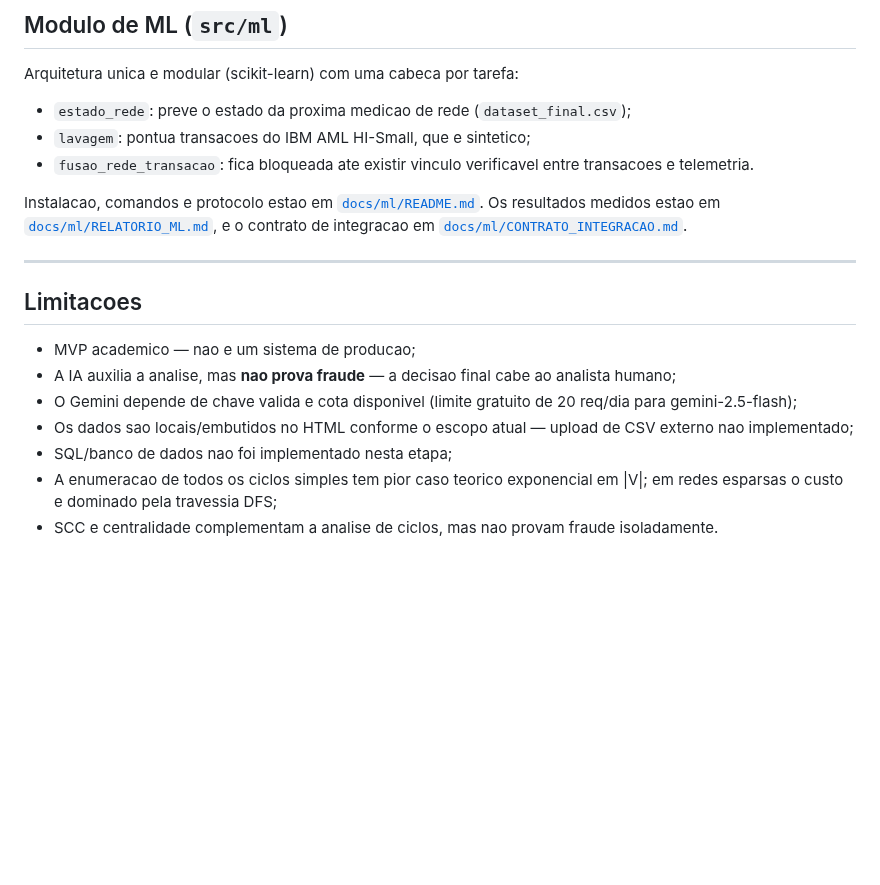
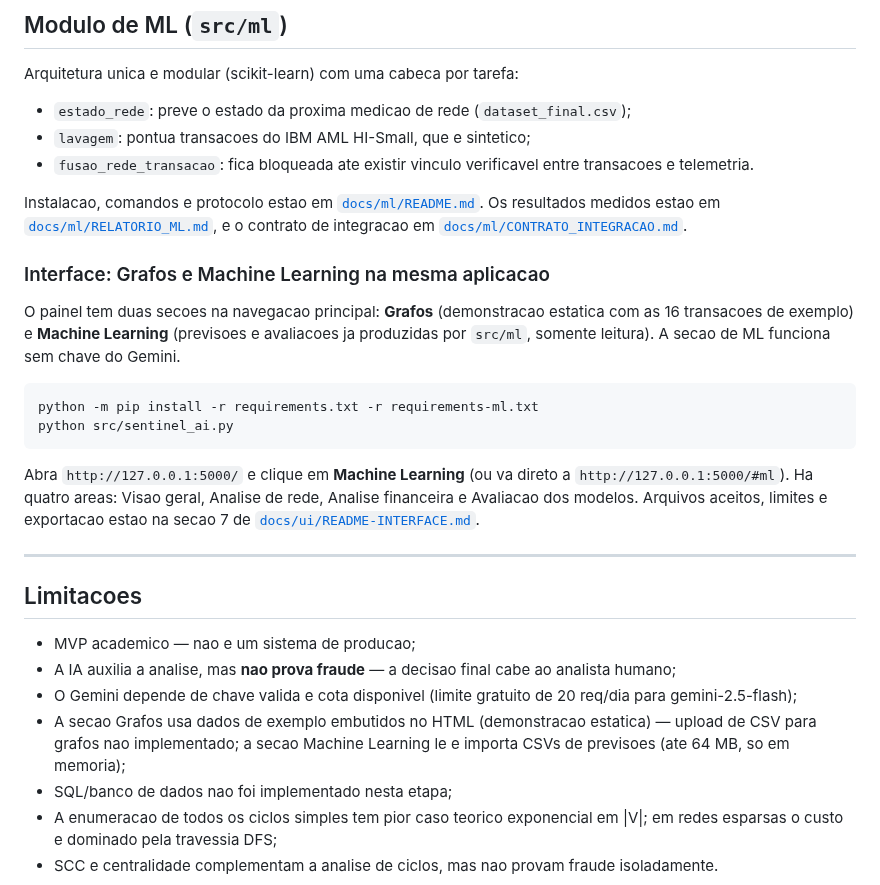
Before and after one commit to 1s4ntos/NodeWatch, a Markdown page: README.md, the part around the change. GitHub-like rendering; blank space fills up the shorter version.

Commit message:
docs: descreve a inicialização do painel com grafos e ML
README.md: comando de instalação e inicialização, endereço e caminho
até o ML, e limitação revista (grafos usam dados embutidos; o ML lê e
importa CSVs de previsões). docs/ml/README.md: como explorar no
navegador sem a chave do Gemini.

````diff
--- a/README.md
+++ b/README.md
@@ -362,6 +362,17 @@ Arquitetura unica e modular (scikit-learn) com uma cabeca por tarefa:
 
 Instalacao, comandos e protocolo estao em [`docs/ml/README.md`](docs/ml/README.md). Os resultados medidos estao em [`docs/ml/RELATORIO_ML.md`](docs/ml/RELATORIO_ML.md), e o contrato de integracao em [`docs/ml/CONTRATO_INTEGRACAO.md`](docs/ml/CONTRATO_INTEGRACAO.md).
 
+### Interface: Grafos e Machine Learning na mesma aplicacao
+
+O painel tem duas secoes na navegacao principal: **Grafos** (demonstracao estatica com as 16 transacoes de exemplo) e **Machine Learning** (previsoes e avaliacoes ja produzidas por `src/ml`, somente leitura). A secao de ML funciona sem chave do Gemini.
+
+```bash
+python -m pip install -r requirements.txt -r requirements-ml.txt
+python src/sentinel_ai.py
+```
+
+Abra `http://127.0.0.1:5000/` e clique em **Machine Learning** (ou va direto a `http://127.0.0.1:5000/#ml`). Ha quatro areas: Visao geral, Analise de rede, Analise financeira e Avaliacao dos modelos. Arquivos aceitos, limites e exportacao estao na secao 7 de [`docs/ui/README-INTERFACE.md`](docs/ui/README-INTERFACE.md).
+
 ---
 
 ## Limitacoes
@@ -369,7 +380,7 @@ Instalacao, comandos e protocolo estao em [`docs/ml/README.md`](docs/ml/README.m
 - MVP academico — nao e um sistema de producao;
 - A IA auxilia a analise, mas **nao prova fraude** — a decisao final cabe ao analista humano;
 - O Gemini depende de chave valida e cota disponivel (limite gratuito de 20 req/dia para gemini-2.5-flash);
-- Os dados sao locais/embutidos no HTML conforme o escopo atual — upload de CSV externo nao implementado;
+- A secao Grafos usa dados de exemplo embutidos no HTML (demonstracao estatica) — upload de CSV para grafos nao implementado; a secao Machine Learning le e importa CSVs de previsoes (ate 64 MB, so em memoria);
 - SQL/banco de dados nao foi implementado nesta etapa;
 - A enumeracao de todos os ciclos simples tem pior caso teorico exponencial em |V|; em redes esparsas o custo e dominado pela travessia DFS;
 - SCC e centralidade complementam a analise de ciclos, mas nao provam fraude isoladamente.
````
Also changed, not shown: docs/ml/README.md (+4 -0 lines).
